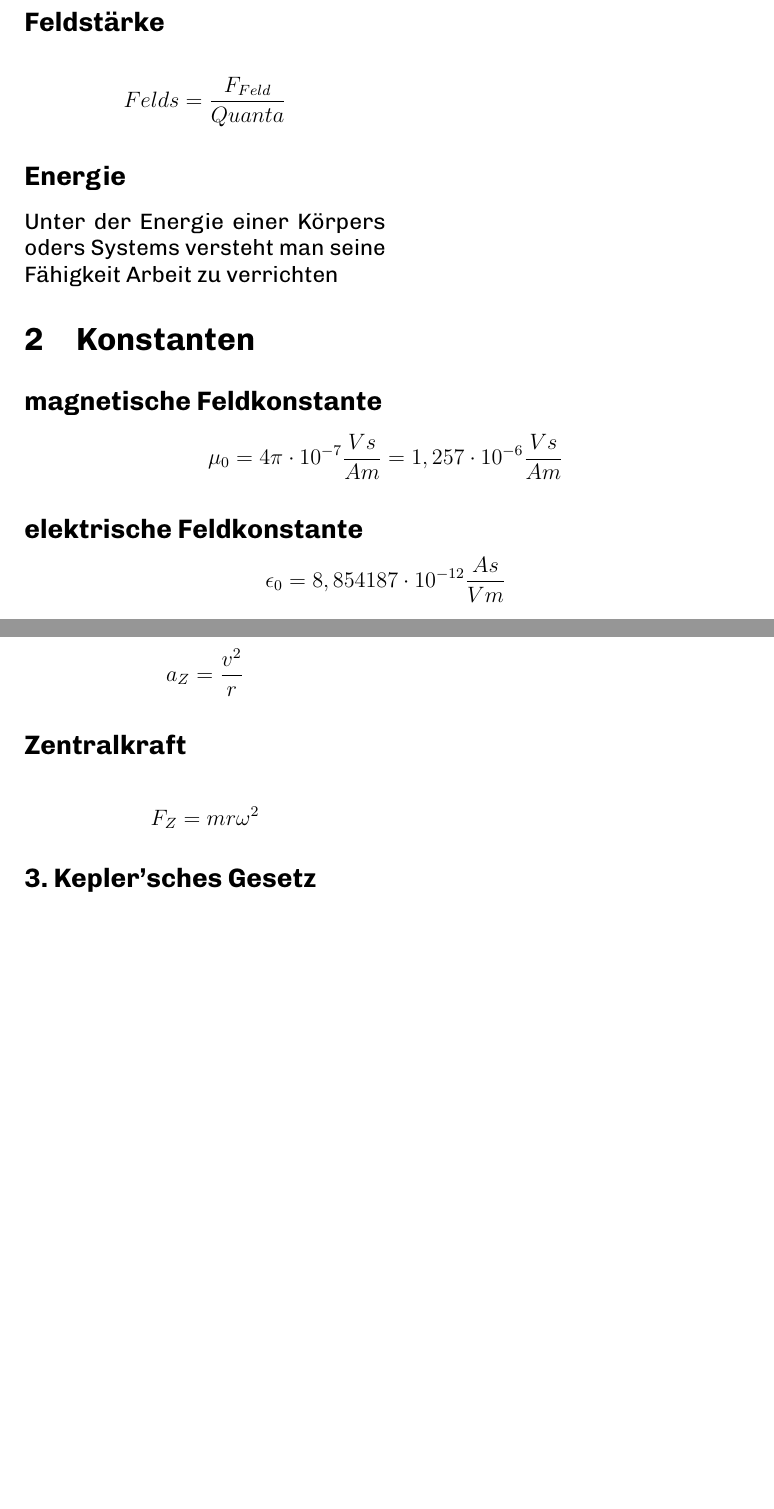
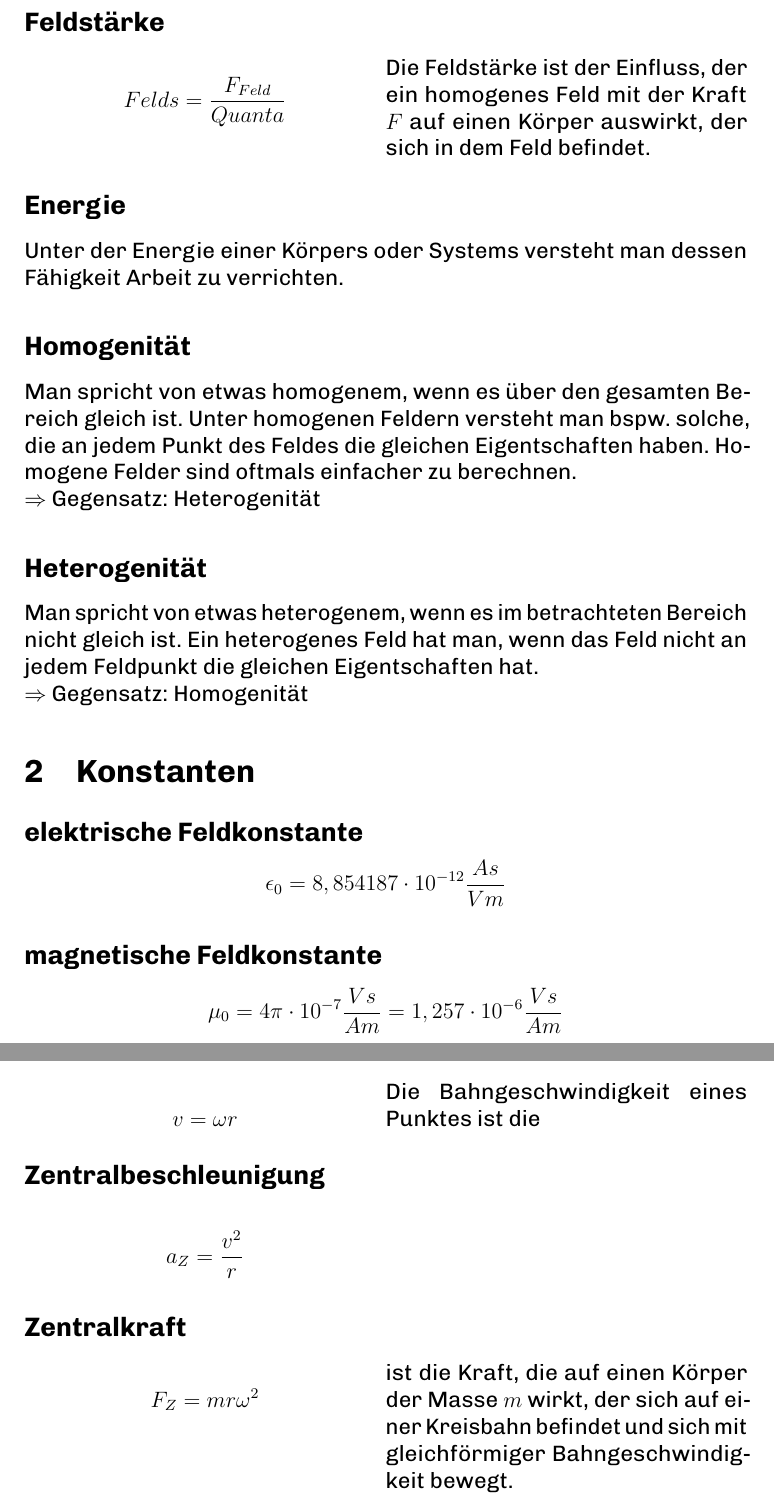
Before and after one commit to BodeSpezial/zusammenfassung, a LaTeX document (zusammenfassung.tex): two parts of pages 2 and 4 of 6 before the commit and two parts of pages 2 and 4 of 7 after it, joined at a grey line, cut so that both start at the same text, the shorter picture padded with empty space. Compiled offline with pdfLaTeX.

Commit message:
Add some explanations

```diff
--- a/zusammenfassung.tex
+++ b/zusammenfassung.tex
@@ -33,22 +33,35 @@
 
         % docuent-body
         %% Merken
-        \section{Merks\"atze}%
-        \begin{sts}{Feldst\"arke}{}
+        \section{Begrifflichkeiten}%
+        \begin{sts}{Feldstärke}{Die Feldstärke ist der Einfluss, der ein homogenes Feld mit der Kraft $F$ auf einen Körper auswirkt, der sich in dem Feld befindet.}
                 $$
                 Felds = \frac{F_{Feld}}{Quanta}
                 $$
         \end{sts}
 
-        \begin{sts}{Energie}{Unter der Energie einer K\"orpers oders Systems versteht man seine F\"ahigkeit Arbeit zu verrichten}
-        \end{sts}
+        \subsection*{Energie}%
+        \addcontentsline{toc}{subsection*}{Energie}
+        \label{sub:Energie}
+        Unter der Energie einer Körpers oder Systems versteht man dessen Fähigkeit Arbeit zu verrichten.
+
+        \subsection*{Homogenität}%
+        \addcontentsline{toc}{subsection*}{Homogenität}
+        \label{ssub:Homogenität}
+        Man spricht von etwas homogenem, wenn es über den gesamten Bereich gleich ist. Unter homogenen Feldern versteht man bspw. solche, die an jedem Punkt des Feldes die gleichen Eigentschaften haben. Homogene Felder sind oftmals einfacher zu berechnen. \\$\Rightarrow$ Gegensatz: Heterogenität % TODO: verlinken
+
+        \subsection*{Heterogenität}%
+        \addcontentsline{toc}{subsection*}{Heterogenität}
+        \label{sub:Heterogenität}
+        Man spricht von etwas heterogenem, wenn es im betrachteten Bereich nicht gleich ist. Ein heterogenes Feld hat man, wenn das Feld nicht an jedem Feldpunkt die gleichen Eigentschaften hat. \\$\Rightarrow$ Gegensatz: Homogenität % TODO: verlinken
 
         %% Konstanten
         \section{Konstanten}
+        \subsection*{elektrische Feldkonstante}
+        \addcontentsline{toc}{subsection}{elektrische Feldkonstante}
+        $$\epsilon_0 = 8,854187\cdot 10^{-12}\frac{As}{Vm}$$
+
         \subsection*{magnetische Feldkonstante}
         \addcontentsline{toc}{subsection}{magnetische Feldkonstante}
         $$ \mu _0 = 4\pi\cdot 10^{-7}\frac{Vs}{Am} = 1,257\cdot10^{-6}\frac{Vs}{Am} $$
 
-        \subsection*{elektrische Feldkonstante}
-        \addcontentsline{toc}{subsection}{elektrische Feldkonstante}
-        $$\epsilon_0 = 8,854187\cdot 10^{-12}\frac{As}{Vm}$$
@@ -110,3 +122,4 @@
                 $$
         \end{sts}
 
+        \begin{sts}{Bahngeschwindigkeit}{Die Bahngeschwindigkeit eines Punktes ist die }
@@ -122,7 +134,7 @@
                $$
         \end{sts}
 
-        \begin{sts}{Zentralkraft}{}
+        \begin{sts}{Zentralkraft}{ist die Kraft, die auf einen Körper der Masse $m$ wirkt, der sich auf einer Kreisbahn befindet und sich mit gleichförmiger Bahngeschwindigkeit bewegt.}
                 $$
                 F_Z = mr\omega^2
                 $$
```
Also changed, not shown: zusammenfassung.tex (26 more changed lines).
